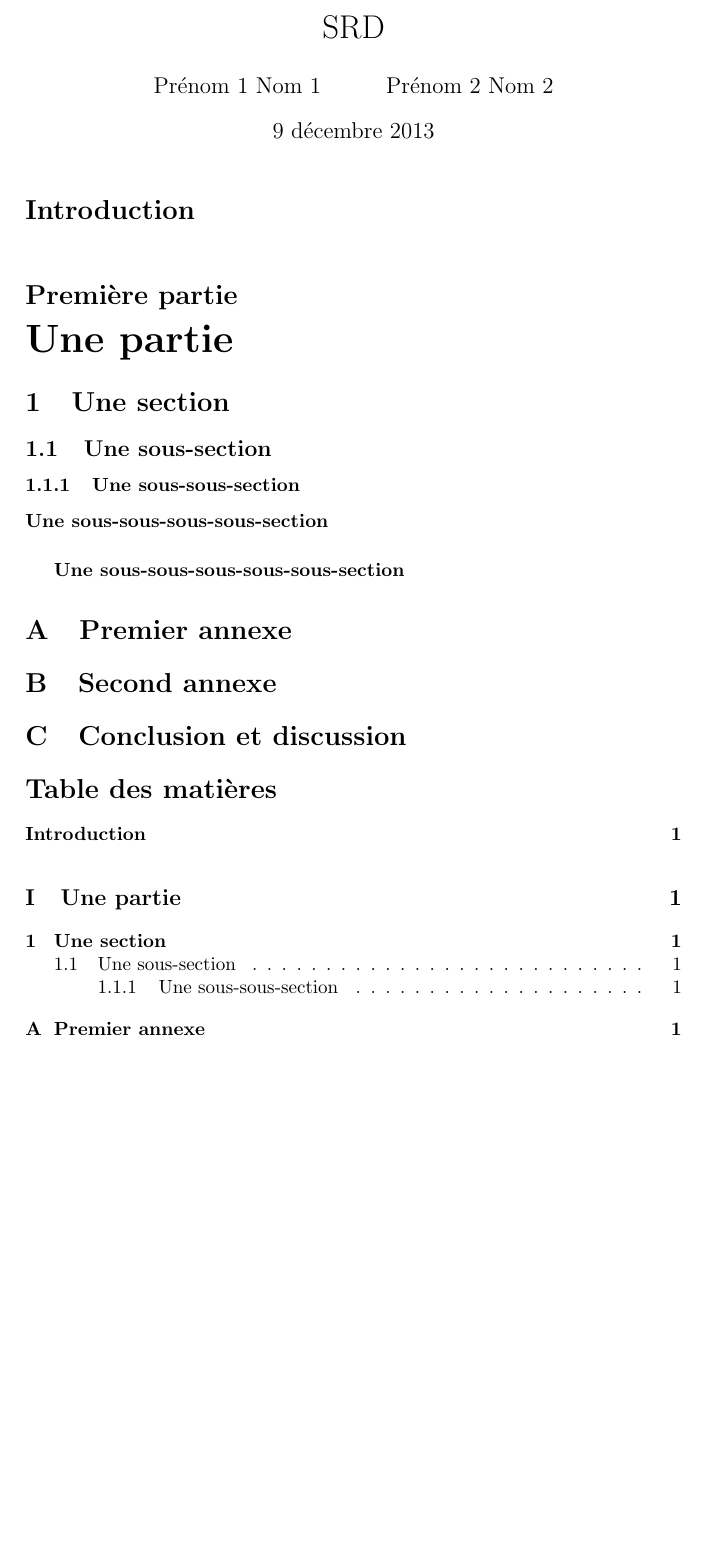
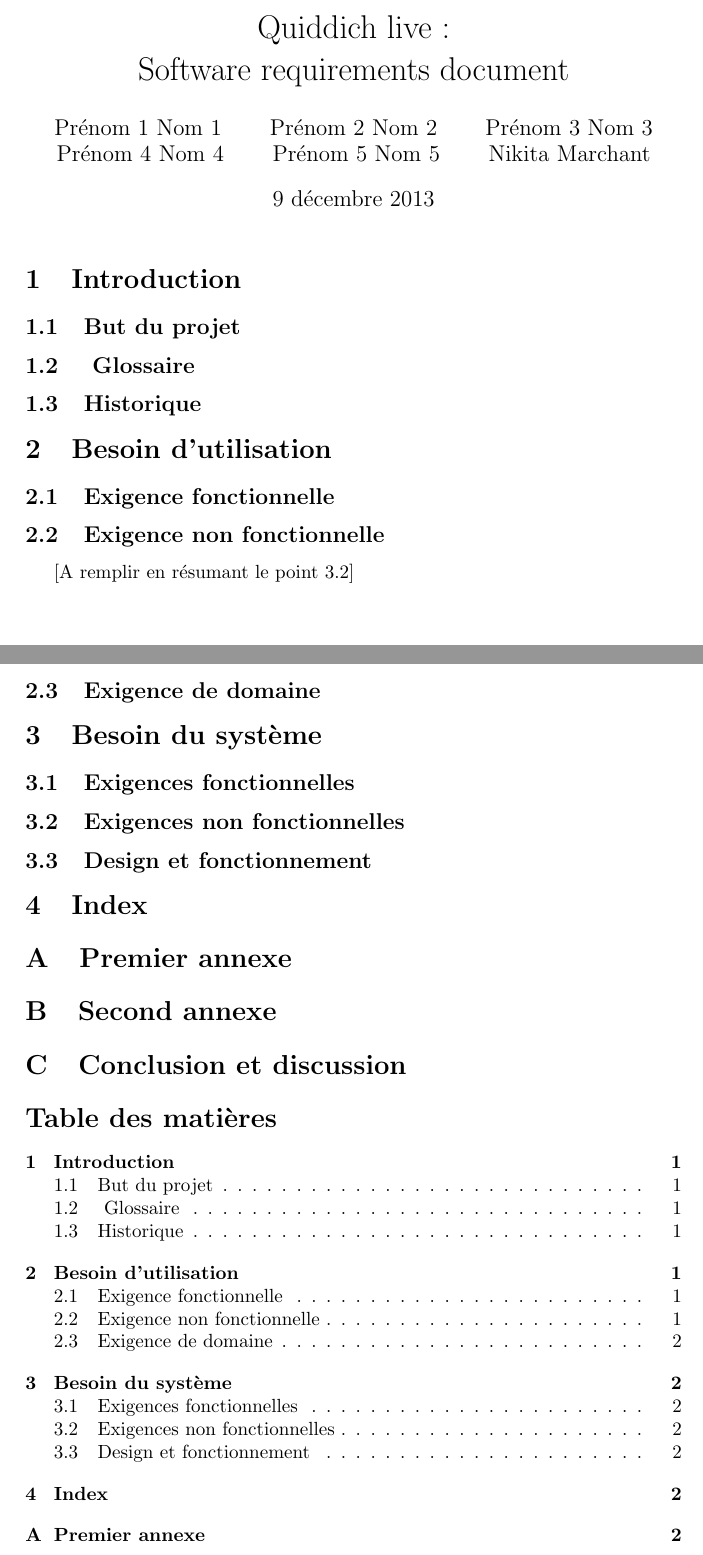
Before and after one commit to C4ptainCrunch/info-f-209, a LaTeX document (srd/srd.tex): part of page 1 of 2 before the commit and two parts of pages 1 and 2 of 2 after it, the two joined at a grey line, cut at the place of the change, the shorter picture padded with empty space. Compiled offline with pdfLaTeX.

Commit message:
Add structure titles to the srd

```diff
--- a/srd/srd.tex
+++ b/srd/srd.tex
@@ -4,8 +4,9 @@
 \usepackage[utf8]{inputenc}
 \usepackage[francais]{babel}
 
-\title{SRD}
-\author{Prénom 1 Nom 1 \and Prénom 2 Nom 2}
+\title{Quiddich live : \\Software requirements document}
+\author{Prénom 1 Nom 1 \and Prénom 2 Nom 2 \and Prénom 3 Nom 3 \and
+Prénom 4 Nom 4 \and Prénom 5 Nom 5 \and Nikita Marchant}
 \date{\today}
 
 % Début du document
@@ -13,15 +14,23 @@
 
 \maketitle
 
-    \section*{Introduction}
-    \addcontentsline{toc}{section}{Introduction}
+\section{Introduction}
+\subsection{But du projet}
+\subsection{ Glossaire}
+\subsection{Historique}
+\section{Besoin d'utilisation}
+\subsection{Exigence fonctionnelle}
+\subsection{Exigence non fonctionnelle}
+[A remplir en résumant le point \ref{enf}]
+\subsection{Exigence de domaine}
+\section{Besoin du système}
+\subsection{Exigences fonctionnelles}
+\subsection{Exigences non fonctionnelles}
+\label{enf}
 
-    \part{Une partie}
-    \section{Une section}
-    \subsection{Une sous-section}
-    \subsubsection{Une sous-sous-section}
-    \paragraph{Une sous-sous-sous-sous-section}
-    \subparagraph{Une sous-sous-sous-sous-sous-section}
+
+\subsection{Design et fonctionnement}
+\section{Index}
 
 % Les annexes
 \appendix
```
Lines whose indentation alone changed are shown as unchanged.
